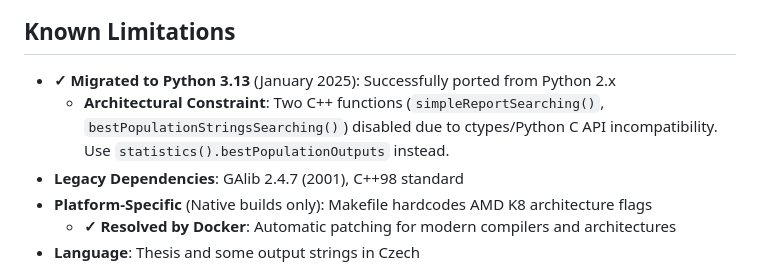
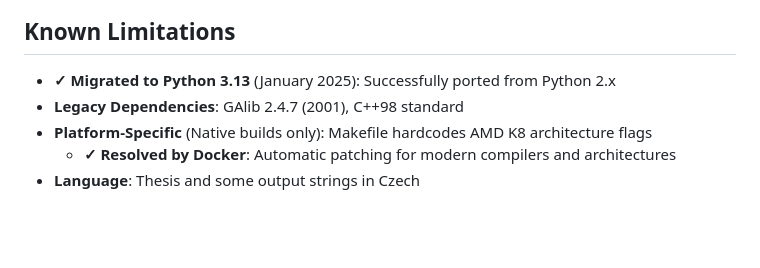
Before and after one commit to bedaHovorka/sboxEvolver, a Markdown page: README.md, the part around the change. Rendered like a GitHub page; blank space fills up the shorter version.

```diff
--- a/README.md
+++ b/README.md
@@ -634,7 +634,6 @@ search = Searching("Ga", genome, popSize=50, nGen=5, pMut=0.1, pCross=0.9)
 ## Known Limitations
 
 - **✓ Migrated to Python 3.13** (January 2025): Successfully ported from Python 2.x
-  - **Architectural Constraint**: Two C++ functions (`simpleReportSearching()`, `bestPopulationStringsSearching()`) disabled due to ctypes/Python C API incompatibility. Use `statistics().bestPopulationOutputs` instead.
 - **Legacy Dependencies**: GAlib 2.4.7 (2001), C++98 standard
 - **Platform-Specific** (Native builds only): Makefile hardcodes AMD K8 architecture flags
   - **✓ Resolved by Docker**: Automatic patching for modern compilers and architectures
```
Also changed, not shown: CLAUDE.md (+0 -8 lines).
